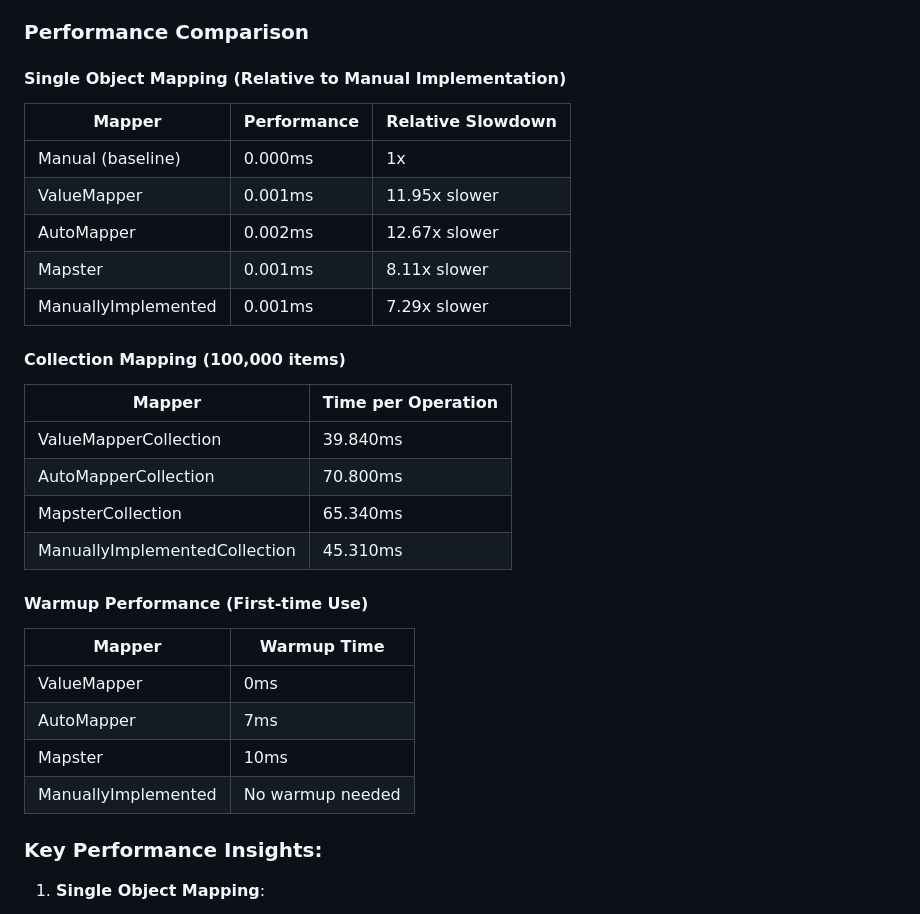
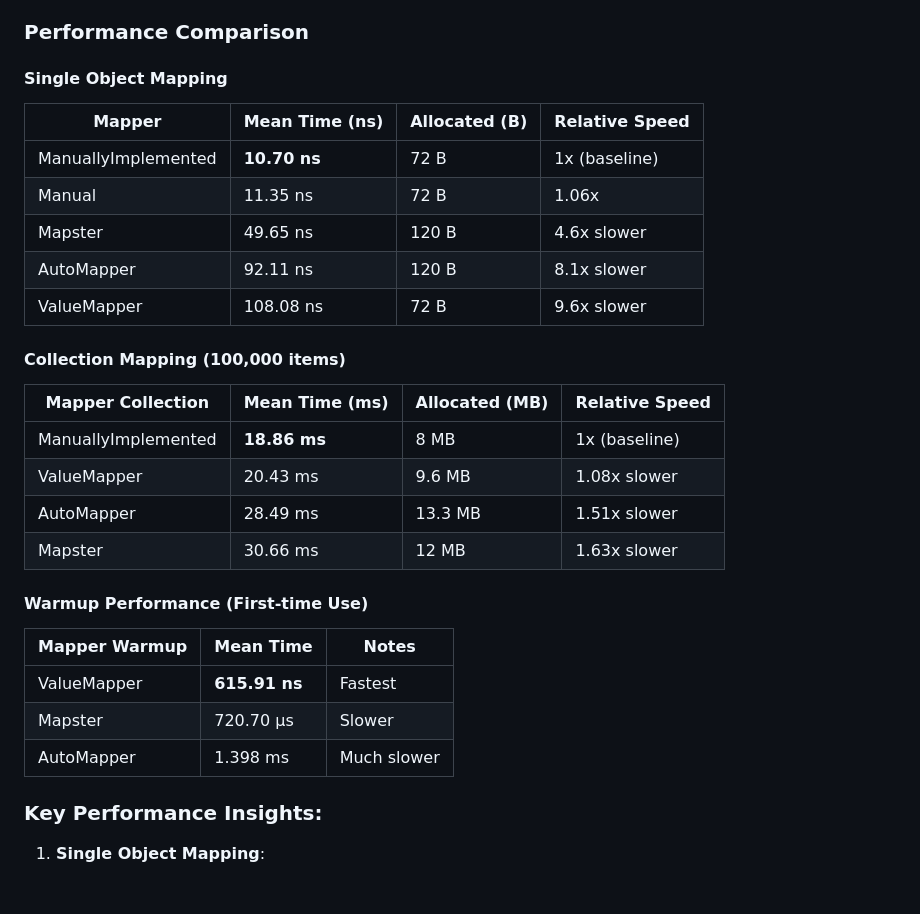
Before and after one commit to TechFusionMasters/ValueMapper, a Markdown page: ValueMapper/ValueMapperCore/README.md, the part around the change. GitHub-like rendering; blank space fills up the shorter version.

```diff
--- a/ValueMapper/ValueMapperCore/README.md
+++ b/ValueMapper/ValueMapperCore/README.md
@@ -242,33 +242,32 @@ ValueMapper is designed for high performance. Here are some benchmark results co
 
 ### Performance Comparison
 
-#### Single Object Mapping (Relative to Manual Implementation)
+#### Single Object Mapping
 
-| Mapper              | Performance | Relative Slowdown |
-| ------------------- | ----------- | ----------------- |
-| Manual (baseline)   | 0.000ms     | 1x                |
-| ValueMapper         | 0.001ms     | 11.95x slower     |
-| AutoMapper          | 0.002ms     | 12.67x slower     |
-| Mapster             | 0.001ms     | 8.11x slower      |
-| ManuallyImplemented | 0.001ms     | 7.29x slower      |
+| Mapper                | Mean Time (ns) | Allocated (B) | Relative Speed |
+| --------------------- | -------------- | ------------- | -------------- |
+| ManuallyImplemented   | **10.70 ns**   | 72 B          | 1x (baseline)  |
+| Manual                | 11.35 ns       | 72 B          | 1.06x          |
+| Mapster               | 49.65 ns       | 120 B         | 4.6x slower    |
+| AutoMapper            | 92.11 ns       | 120 B         | 8.1x slower    |
+| ValueMapper           | 108.08 ns      | 72 B          | 9.6x slower    |
 
 #### Collection Mapping (100,000 items)
 
-| Mapper                        | Time per Operation |
-| ----------------------------- | ------------------ |
-| ValueMapperCollection         | 39.840ms           |
-| AutoMapperCollection          | 70.800ms           |
-| MapsterCollection             | 65.340ms           |
-| ManuallyImplementedCollection | 45.310ms           |
+| Mapper Collection     | Mean Time (ms) | Allocated (MB) | Relative Speed |
+| --------------------- | -------------- | -------------- | -------------- |
+| ManuallyImplemented   | **18.86 ms**   | 8 MB           | 1x (baseline)  |
+| ValueMapper           | 20.43 ms       | 9.6 MB         | 1.08x slower   |
+| AutoMapper            | 28.49 ms       | 13.3 MB        | 1.51x slower   |
+| Mapster               | 30.66 ms       | 12 MB          | 1.63x slower   |
 
 #### Warmup Performance (First-time Use)
 
-| Mapper              | Warmup Time      |
-| ------------------- | ---------------- |
-| ValueMapper         | 0ms              |
-| AutoMapper          | 7ms              |
-| Mapster             | 10ms             |
-| ManuallyImplemented | No warmup needed |
+| Mapper Warmup | Mean Time     | Notes       |
+| ------------- | ------------- | ----------- |
+| ValueMapper   | **615.91 ns** | Fastest     |
+| Mapster       | 720.70 µs     | Slower      |
+| AutoMapper    | 1.398 ms      | Much slower |
 
 ### Key Performance Insights:
 
```
Also changed, not shown: README.md (+19 -20 lines).
